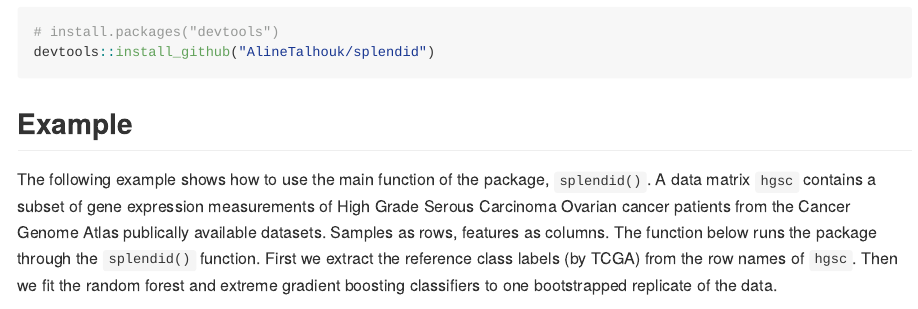
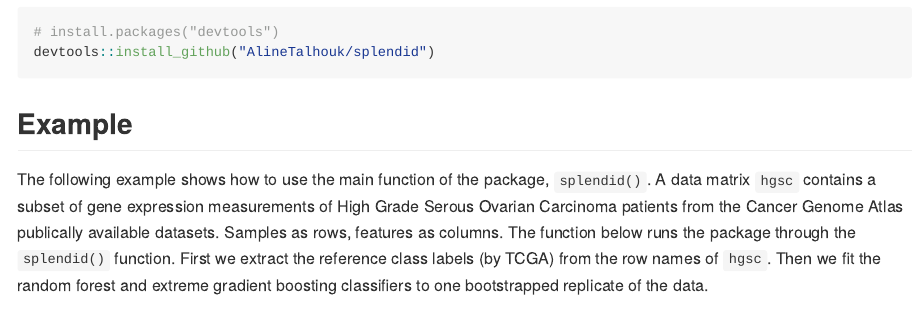
Before and after one commit to AlineTalhouk/splendid, an R Markdown document (README.Rmd): the page in a window 1100 px wide, from 380 px down. The pictures show the output file README.md that the author committed with the source, drawn offline in the style of GitHub; badge pictures from the web are left out.

Commit message:
update Date and README

````diff
--- a/README.Rmd
+++ b/README.Rmd
@@ -34,7 +34,7 @@ devtools::install_github("AlineTalhouk/splendid")
 
 ## Example
 
-The following example shows how to use the main function of the package, `splendid()`. A data matrix `hgsc` contains a subset of gene expression measurements of High Grade Serous Carcinoma Ovarian cancer patients from the Cancer Genome Atlas publically available datasets. Samples as rows, features as columns. The function below runs the package through the `splendid()` function. First we extract the reference class labels
+The following example shows how to use the main function of the package, `splendid()`. A data matrix `hgsc` contains a subset of gene expression measurements of High Grade Serous Ovarian Carcinoma patients from the Cancer Genome Atlas publically available datasets. Samples as rows, features as columns. The function below runs the package through the `splendid()` function. First we extract the reference class labels
 (by TCGA) from the row names of `hgsc`. Then we fit the random forest and extreme gradient boosting classifiers to one bootstrapped replicate of the data.
 
 ```{r example}
````
Also changed, not shown: README.md, 1 other file.
